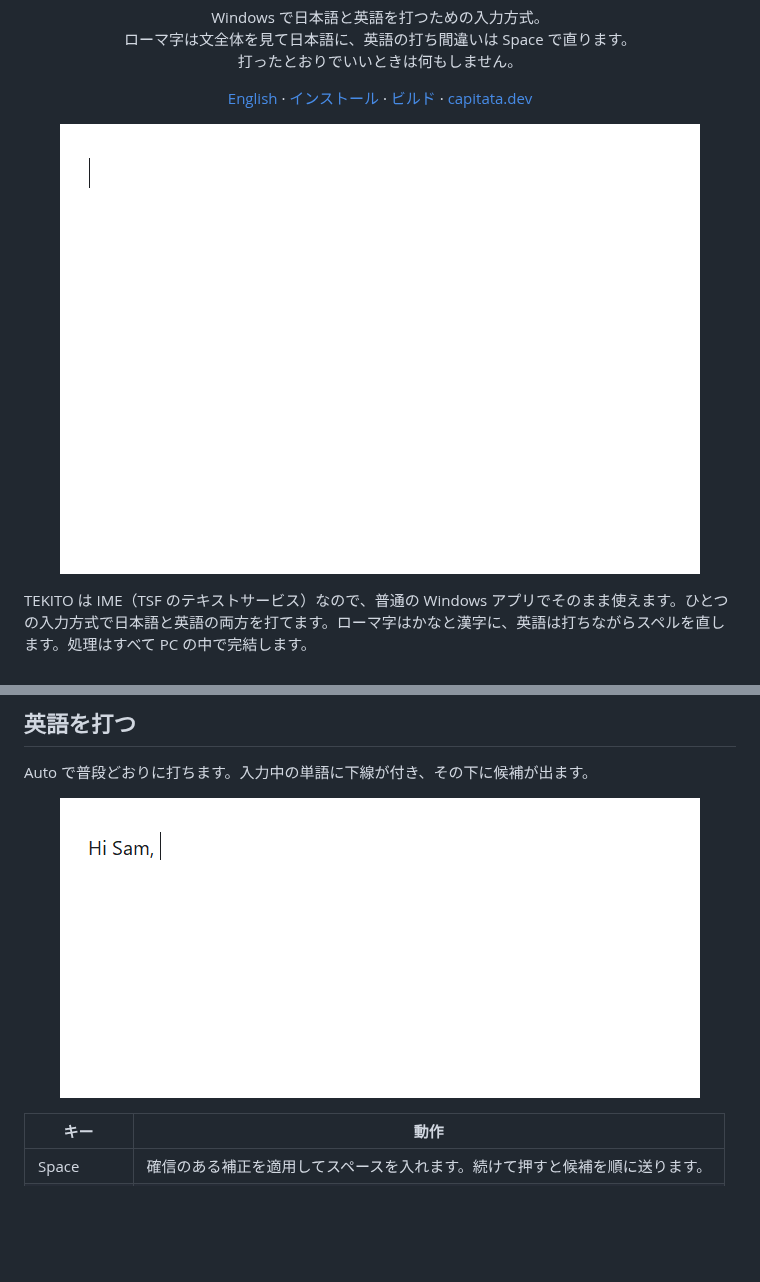
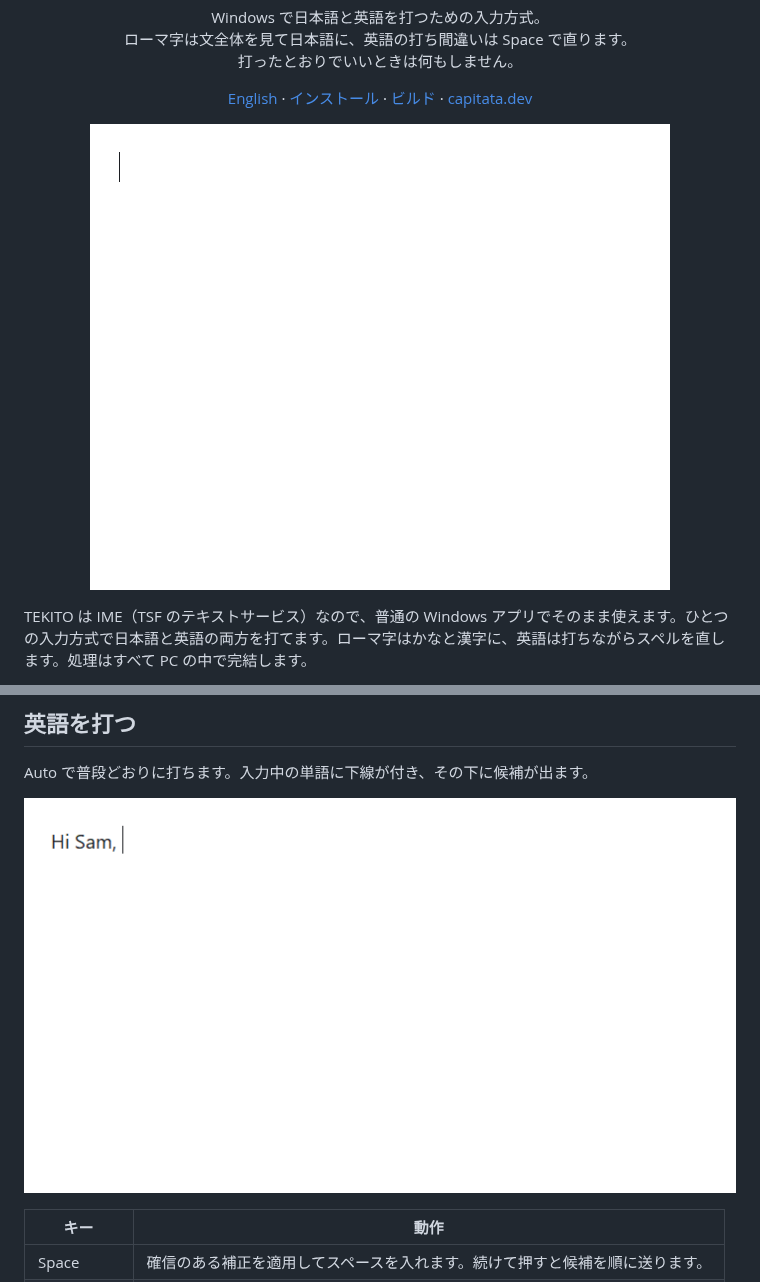
Before and after one commit to Canta360/tekito, a Markdown page: README_JP.md, 2 parts joined by grey strips. GitHub-like rendering; pictures changed too: docs/images/japanese-demo-ja.png (added), docs/images/japanese-demo.png, docs/images/typing-demo-ja.png; blank space fills up the shorter version.

```diff
--- a/README_JP.md
+++ b/README_JP.md
@@ -19,7 +19,7 @@
 </p>
 
 <p align="center">
-  <img src="docs/images/japanese-demo.png" alt="「はじめまして」のつもりで「hahimemasite」と打ち間違えた例。Space で打ったとおりに変換され、もう一度 Space を押すと候補に「もしかして」付きで「はじめまして」が出て、横に意味が表示される。続けて「kyouhaiitenkidesune.」が「今日はいい天気ですね。」になる" width="640">
+  <img src="docs/images/japanese-demo-ja.png" alt="「はじめまして」のつもりで「hahimemasite」と打ち間違えた例。Space で打ったとおりに変換され、もう一度 Space を押すと候補に「もしかして」付きで「はじめまして」が出て、横に意味が表示される。続けて「kyouhaiitenkidesune.」が「今日はいい天気ですね。」になる" width="580">
 </p>
 
 TEKITO は IME（TSF のテキストサービス）なので、普通の Windows アプリでそのまま使えます。ひとつの入力方式で日本語と英語の両方を打てます。ローマ字はかなと漢字に、英語は打ちながらスペルを直します。処理はすべて PC の中で完結します。
@@ -90,7 +90,7 @@ TEKITO は IME（TSF のテキストサービス）なので、普通の Windows
 Auto で普段どおりに打ちます。入力中の単語に下線が付き、その下に候補が出ます。
 
 <p align="center">
-  <img src="docs/images/typing-demo-ja.png" alt="「thnaks for teh reveiw.」と打つと、単語ごとに候補リストが出て、Space で打ち間違いが直り、「thanks for the review.」になる様子" width="640">
+  <img src="docs/images/typing-demo-ja.png" alt="「thnaks for teh reveiw.」と打つと、単語ごとに候補リストが出て、Space で打ち間違いが直り、「thanks for the review.」になる様子" width="717">
 </p>
 
 | キー | 動作 |
```
Also changed, not shown: other parts of README_JP.md (+1 -1 lines), README.md (+3 -3 lines), docs/images/candidate-list-ja.png, docs/images/candidate-list.png, docs/images/typing-demo.png, 3 other files.
